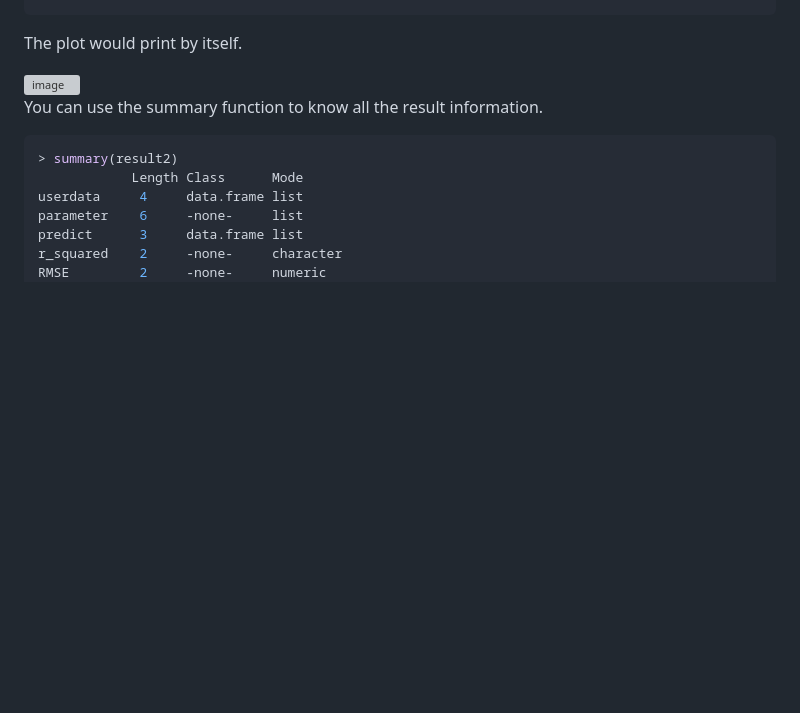
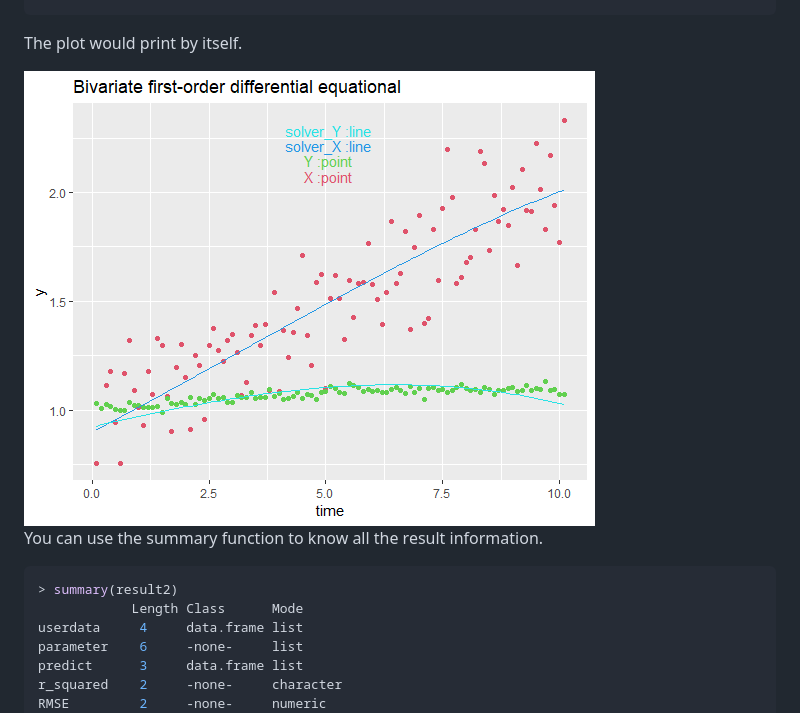
Before and after one commit to yueqinhu/defit, a Markdown page: Documents/UserGuideR.md, the part around the change. GitHub-like rendering; blank space fills up the shorter version; grey boxes are pictures that could not be loaded.

````diff
--- a/Documents/UserGuideR.md
+++ b/Documents/UserGuideR.md
@@ -455,7 +455,7 @@ The result
 ```
 The plot would print by itself.<br/>
 
-![image](./img/example2.png)
+![image](../img/example2.png)
 <br/>
 You can use the summary function to know all the result information.
 ```R
````
